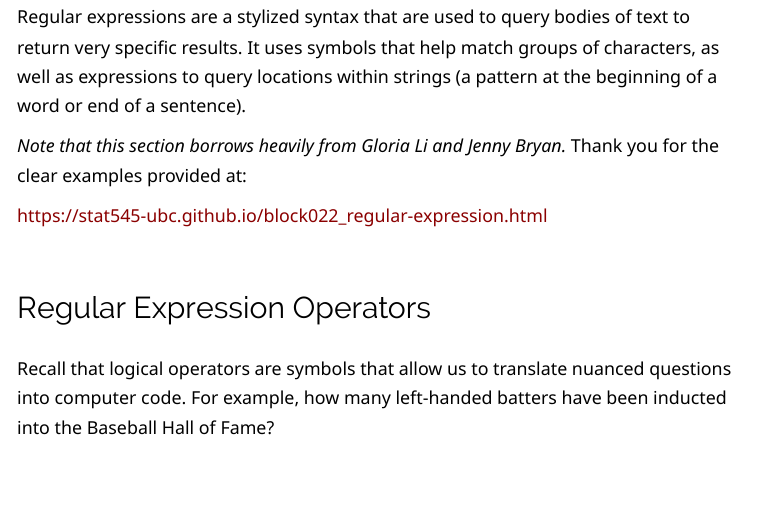
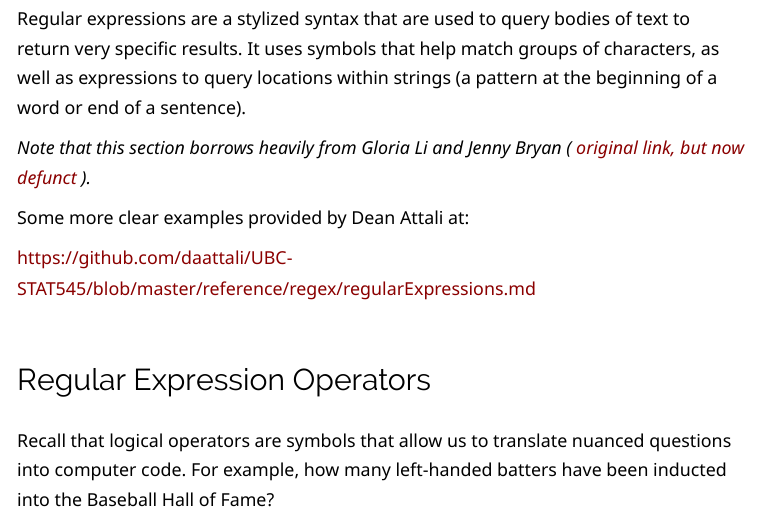
Before and after one commit to DS4PS/cpp-527-spr-2021, an R Markdown document (lectures/string-processing.rmd): the page in a window 1100 px wide, from 9360 px down before the commit and from 9310 px down after it, so that both start at the same text. The pictures show the output file lectures/string-processing.html that the author committed with the source, opened offline.

Commit message:
update lecture

```diff
--- a/lectures/string-processing.rmd
+++ b/lectures/string-processing.rmd
@@ -235,9 +235,11 @@ We often need to search large bodies of text for patterns.
 
 Regular expressions are a stylized syntax that are used to query bodies of text to return very specific results. It uses symbols that help match groups of characters, as well as expressions to query locations within strings (a pattern at the beginning of a word or end of a sentence).
 
-*Note that this section borrows heavily from Gloria Li and Jenny Bryan.* Thank you for the clear examples provided at:
+*Note that this section borrows heavily from Gloria Li and Jenny Bryan ( [original link, but now defunct](https://stat545-ubc.github.io/block022_regular-expression.html) ).*
 
-https://stat545-ubc.github.io/block022_regular-expression.html
+Some more clear examples provided by Dean Attali at:
+
+https://github.com/daattali/UBC-STAT545/blob/master/reference/regex/regularExpressions.md
 
 
 
```
Also changed, not shown: lectures/string-processing.html.
